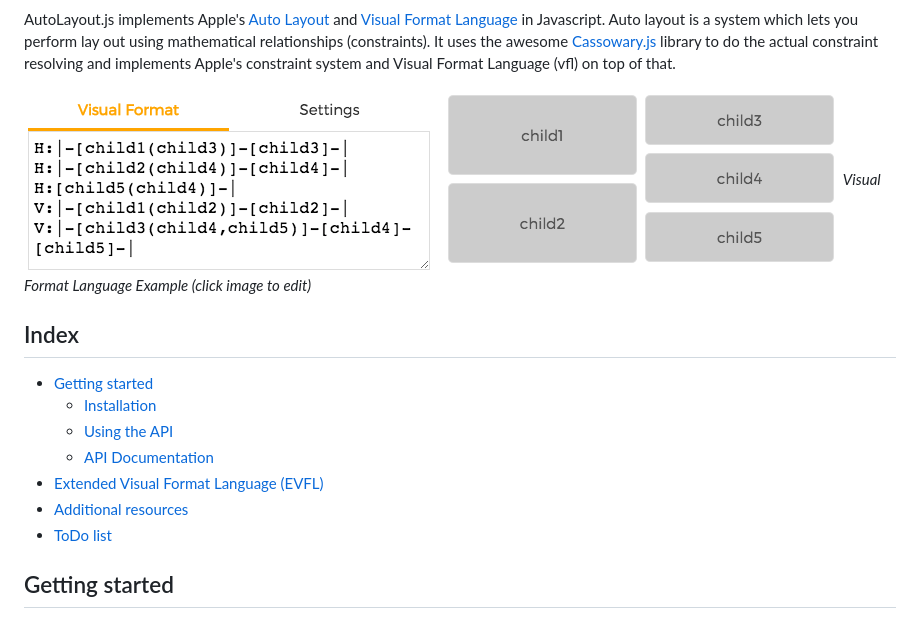
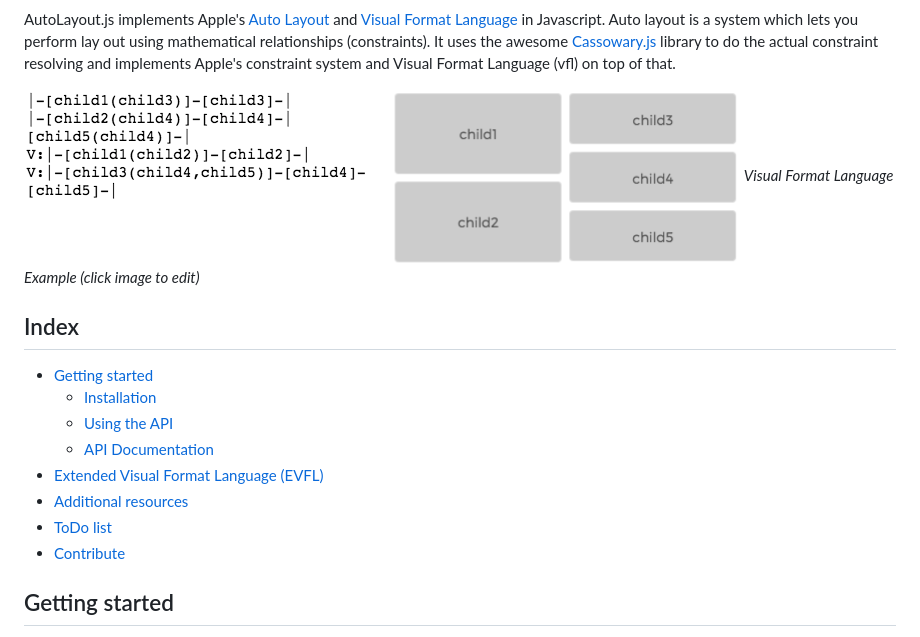
Before and after one commit to IjzerenHein/autolayout.js, a Markdown page: README.md, the part around the change printed below. Rendered like a GitHub page; pictures changed too: example.png.

Commit message:
Updated example image

```diff
--- a/README.md
+++ b/README.md
@@ -16,6 +16,7 @@ AutoLayout.js implements Apple's [Auto Layout](https://developer.apple.com/libra
 - [Extended Visual Format Language (EVFL)](#extended-visual-format-language-evfl)
 - [Additional resources](#additional-resources)
 - [ToDo list](#todo-list)
+- [Contribute](#contribute)
 
 ## Getting started
 
```
Also changed, not shown: other parts of README.md (+1 -3 lines).
